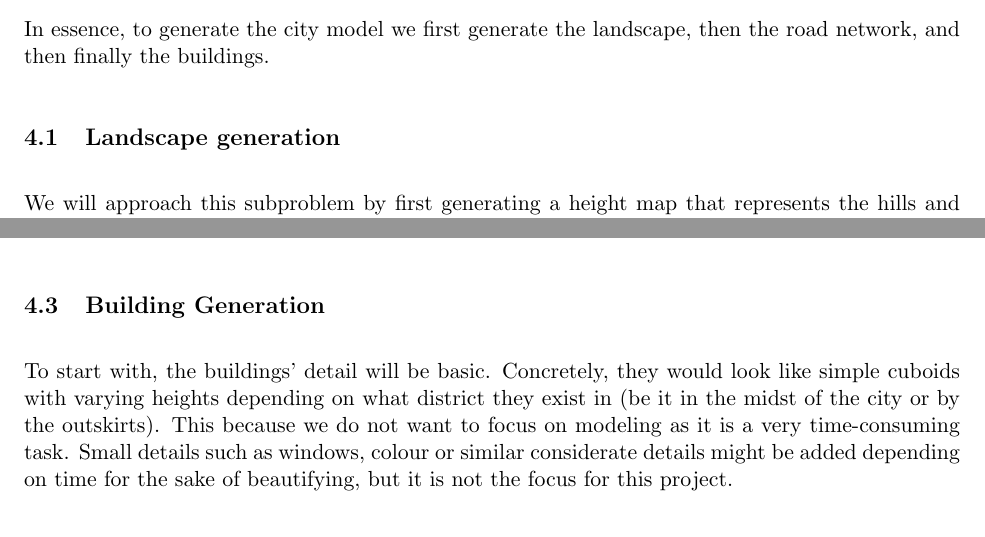
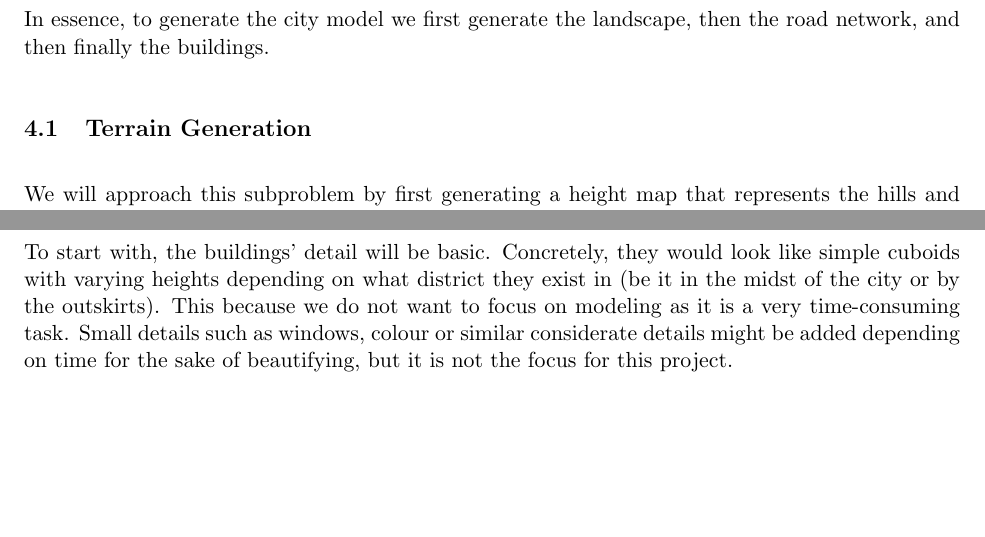
Before and after one commit to DATX02-20-02/Report, a LaTeX document (main.tex, which reads tex/method/building.tex, tex/method/road.tex, tex/method/terrain.tex): two parts of pages 11 and 13 of 17, joined at a grey line, cut so that both start at the same text, the shorter picture padded with empty space. Compiled offline with pdfLaTeX.

Commit message:
Split method.tex into multiple files

```diff
--- /dev/null
+++ b/tex/method/building.tex
@@ -0,0 +1,5 @@
+\subsection{Building Generation}
+To start with, the buildings’ detail will be basic.
+Concretely, they would look like simple cuboids with varying heights depending on what district they exist in (be it in the midst of the city or by the outskirts).
+This because we do not want to focus on modeling as it is a very time-consuming task.
+Small details such as windows, colour or similar considerate details might be added depending on time for the sake of beautifying, but it is not the focus for this project.
--- a/tex/methods.tex
+++ b/tex/method/road.tex
@@ -15,4 +0,0 @@ We will split the problem of city generation into the following 3 subproblems:
-In essence, to generate the city model we first generate the landscape, then the road network, and then finally the buildings.
-
-\subsection{Landscape generation}
-We will approach this subproblem by first generating a height map that represents the hills and the valleys of the landscape.
@@ -74,9 +47,3 @@ This solution could support targeted regeneration, i.e. to allow only a subset o
 
 We will use quad trees (|| grids) for deciding overlapping intersections for performance reasons.
 This way we will not check the entire array of intersections, only the nearest within the vicinity.
-
-\subsection{Building Generation}
-To start with, the buildings’ detail will be basic.
-Concretely, they would look like simple cuboids with varying heights depending on what district they exist in (be it in the midst of the city or by the outskirts).
-This because we do not want to focus on modeling as it is a very time-consuming task.
-Small details such as windows, colour or similar considerate details might be added depending on time for the sake of beautifying, but it is not the focus for this project.
--- /dev/null
+++ b/tex/method/terrain.tex
@@ -0,0 +1,2 @@
+\subsection{Terrain Generation}
+We will approach this subproblem by first generating a height map that represents the hills and the valleys of the landscape.
```
Also changed, not shown: main.tex (+1 -3 lines), tex/method.tex (added, +17 -0 lines), tex/method/road.tex (23 more changed lines), tex/method/terrain.tex (8 more changed lines).
